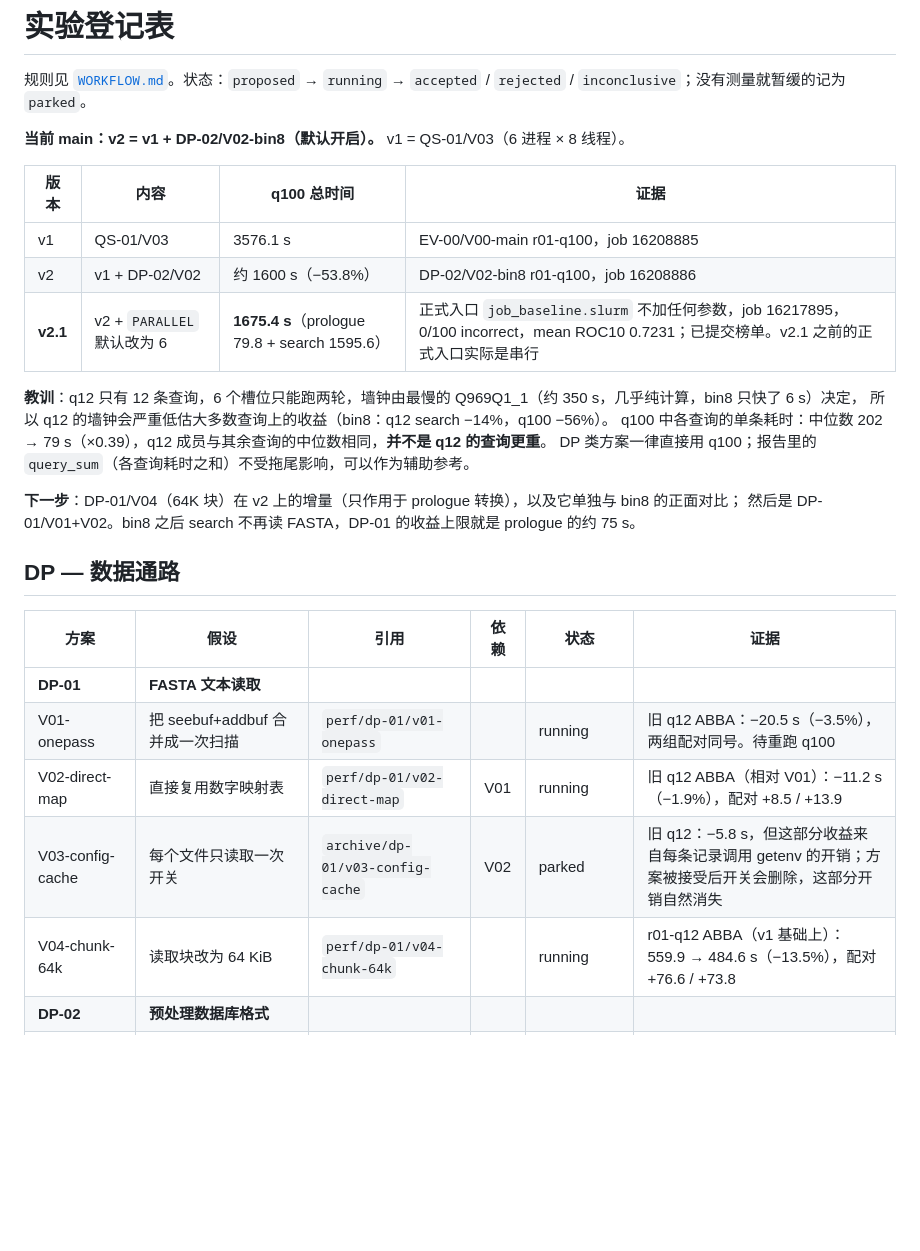
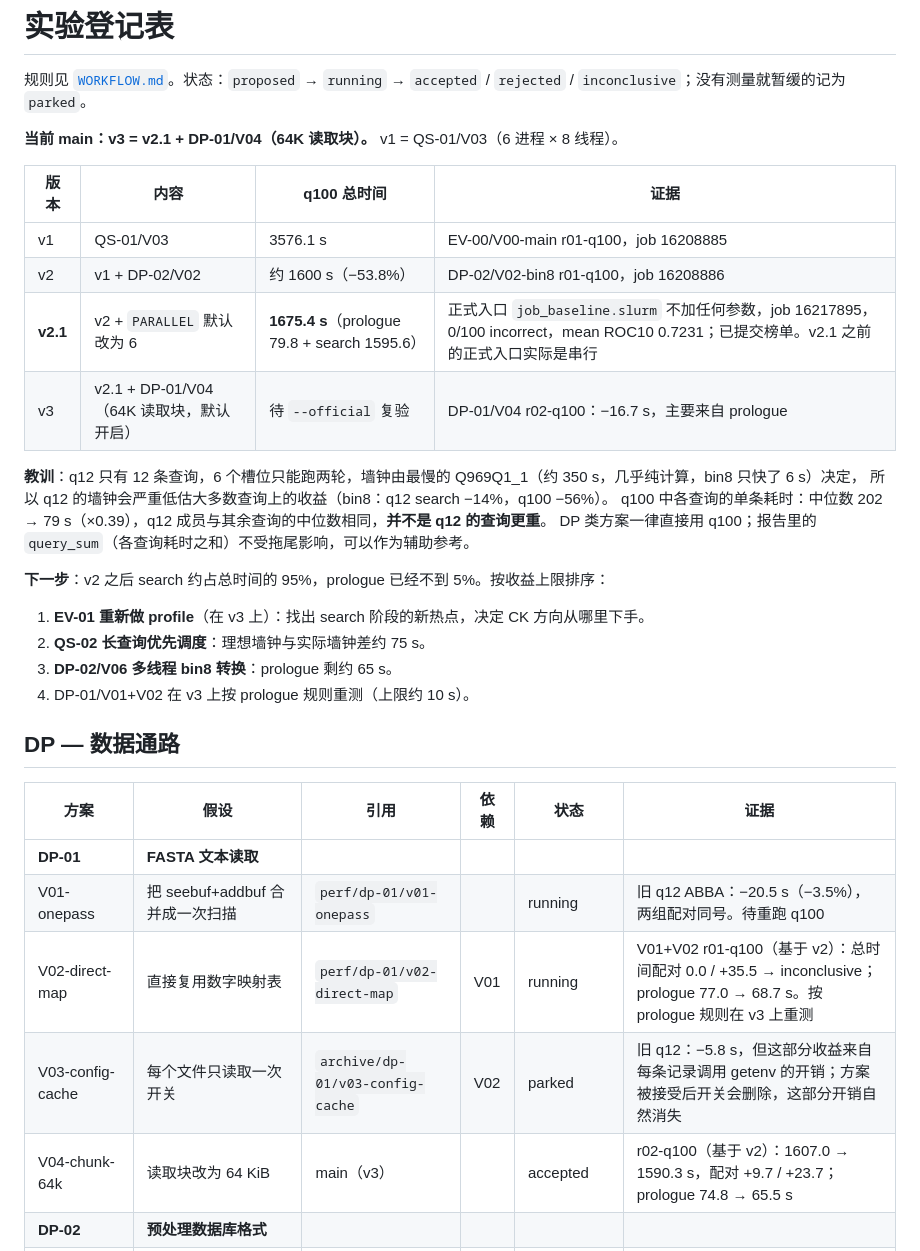
Before and after one commit to DotRedstone/SuperMSA, a Markdown page: docs/EXPERIMENTS.md, the part around the change. GitHub-like rendering; blank space fills up the shorter version.

Commit message:
docs: accept DP-01/V04 as v3 and judge prologue-only variants on prologue time

```diff
--- a/docs/EXPERIMENTS.md
+++ b/docs/EXPERIMENTS.md
@@ -2,21 +2,25 @@
 
 规则见 [`WORKFLOW.md`](WORKFLOW.md)。状态：`proposed` → `running` → `accepted` / `rejected` / `inconclusive`；没有测量就暂缓的记为 `parked`。
 
-**当前 main：v2 = v1 + DP-02/V02-bin8（默认开启）。** v1 = QS-01/V03（6 进程 × 8 线程）。
+**当前 main：v3 = v2.1 + DP-01/V04（64K 读取块）。** v1 = QS-01/V03（6 进程 × 8 线程）。
 
 | 版本 | 内容 | q100 总时间 | 证据 |
 |---|---|---|---|
 | v1 | QS-01/V03 | 3576.1 s | EV-00/V00-main r01-q100，job 16208885 |
 | v2 | v1 + DP-02/V02 | 约 1600 s（−53.8%） | DP-02/V02-bin8 r01-q100，job 16208886 |
 | **v2.1** | v2 + `PARALLEL` 默认改为 6 | **1675.4 s**（prologue 79.8 + search 1595.6） | 正式入口 `job_baseline.slurm` 不加任何参数，job 16217895，0/100 incorrect，mean ROC10 0.7231；已提交榜单。v2.1 之前的正式入口实际是串行 |
+| v3 | v2.1 + DP-01/V04（64K 读取块，默认开启） | 待 `--official` 复验 | DP-01/V04 r02-q100：−16.7 s，主要来自 prologue |
 
 **教训**：q12 只有 12 条查询，6 个槽位只能跑两轮，墙钟由最慢的 Q969Q1_1（约 350 s，几乎纯计算，bin8 只快了 6 s）决定，
 所以 q12 的墙钟会严重低估大多数查询上的收益（bin8：q12 search −14%，q100 −56%）。
 q100 中各查询的单条耗时：中位数 202 → 79 s（×0.39），q12 成员与其余查询的中位数相同，**并不是 q12 的查询更重**。
 DP 类方案一律直接用 q100；报告里的 `query_sum`（各查询耗时之和）不受拖尾影响，可以作为辅助参考。
 
-**下一步**：DP-01/V04（64K 块）在 v2 上的增量（只作用于 prologue 转换），以及它单独与 bin8 的正面对比；
-然后是 DP-01/V01+V02。bin8 之后 search 不再读 FASTA，DP-01 的收益上限就是 prologue 的约 75 s。
+**下一步**：v2 之后 search 约占总时间的 95%，prologue 已经不到 5%。按收益上限排序：
+1. **EV-01 重新做 profile**（在 v3 上）：找出 search 阶段的新热点，决定 CK 方向从哪里下手。
+2. **QS-02 长查询优先调度**：理想墙钟与实际墙钟差约 75 s。
+3. **DP-02/V06 多线程 bin8 转换**：prologue 剩约 65 s。
+4. DP-01/V01+V02 在 v3 上按 prologue 规则重测（上限约 10 s）。
 
 ## DP — 数据通路
 
@@ -24,9 +28,9 @@ DP 类方案一律直接用 q100；报告里的 `query_sum`（各查询耗时之
 |---|---|---|---|---|---|
 | **DP-01** | **FASTA 文本读取** | | | | |
 | V01-onepass | 把 seebuf+addbuf 合并成一次扫描 | `perf/dp-01/v01-onepass` | | running | 旧 q12 ABBA：−20.5 s（−3.5%），两组配对同号。待重跑 q100 |
-| V02-direct-map | 直接复用数字映射表 | `perf/dp-01/v02-direct-map` | V01 | running | 旧 q12 ABBA（相对 V01）：−11.2 s（−1.9%），配对 +8.5 / +13.9 |
+| V02-direct-map | 直接复用数字映射表 | `perf/dp-01/v02-direct-map` | V01 | running | V01+V02 r01-q100（基于 v2）：总时间配对 0.0 / +35.5 → inconclusive；prologue 77.0 → 68.7 s。按 prologue 规则在 v3 上重测 |
 | V03-config-cache | 每个文件只读取一次开关 | `archive/dp-01/v03-config-cache` | V02 | parked | 旧 q12：−5.8 s，但这部分收益来自每条记录调用 getenv 的开销；方案被接受后开关会删除，这部分开销自然消失 |
-| V04-chunk-64k | 读取块改为 64 KiB | `perf/dp-01/v04-chunk-64k` | | running | r01-q12 ABBA（v1 基础上）：559.9 → 484.6 s（−13.5%），配对 +76.6 / +73.8 |
+| V04-chunk-64k | 读取块改为 64 KiB | main（v3） | | accepted | r02-q100（基于 v2）：1607.0 → 1590.3 s，配对 +9.7 / +23.7；prologue 74.8 → 65.5 s |
 | **DP-02** | **预处理数据库格式** | | | | |
 | V01-rewrap | 在 prologue 中把 FASTA 改成每条记录一行 | `archive/dp-02/v01-rewrap` | | rejected | q12：552.5 → 585.4 s；prologue +34.7 s，search 无收益 |
 | V02-bin8 | 预先数字化成 8-bit 库，搜索时 mmap | main（v2） | | accepted | r01-q100 ABBA：3464.5 → 1600.7 s（−53.8%），配对 +1879 / +1848，全部正确且与 v1 等价 |
```
Also changed, not shown: docs/WORKFLOW.md (+2 -0 lines).
